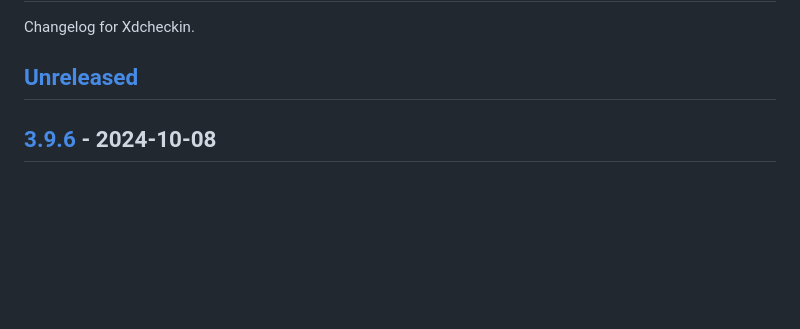
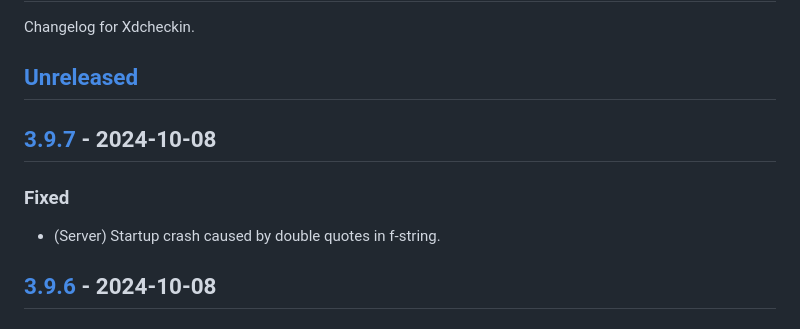
Before and after one commit to Pairman/Xdcheckin, a Markdown page: CHANGELOG.md, the part around the change printed below. Drawn GitHub-style; blank space fills up the shorter version.

```diff
--- a/CHANGELOG.md
+++ b/CHANGELOG.md
@@ -3,6 +3,12 @@
 Changelog for Xdcheckin.
 
 ## [Unreleased]
+
+## [3.9.7] - 2024-10-08
+
+### Fixed
+
+- (Server) Startup crash caused by double quotes in f-string.
 
 ## [3.9.6] - 2024-10-08
 
```
Also changed, not shown: other parts of CHANGELOG.md (+2 -1 lines).
